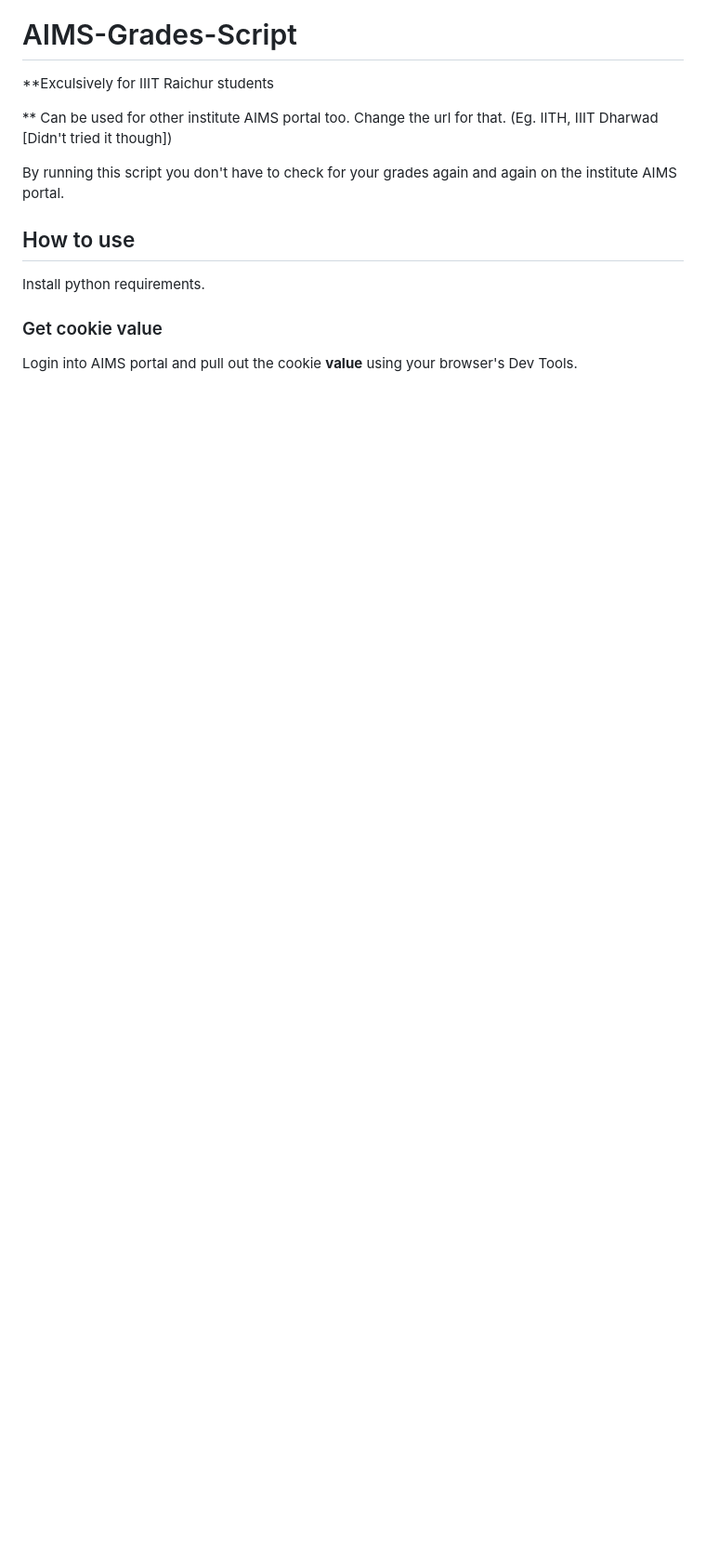
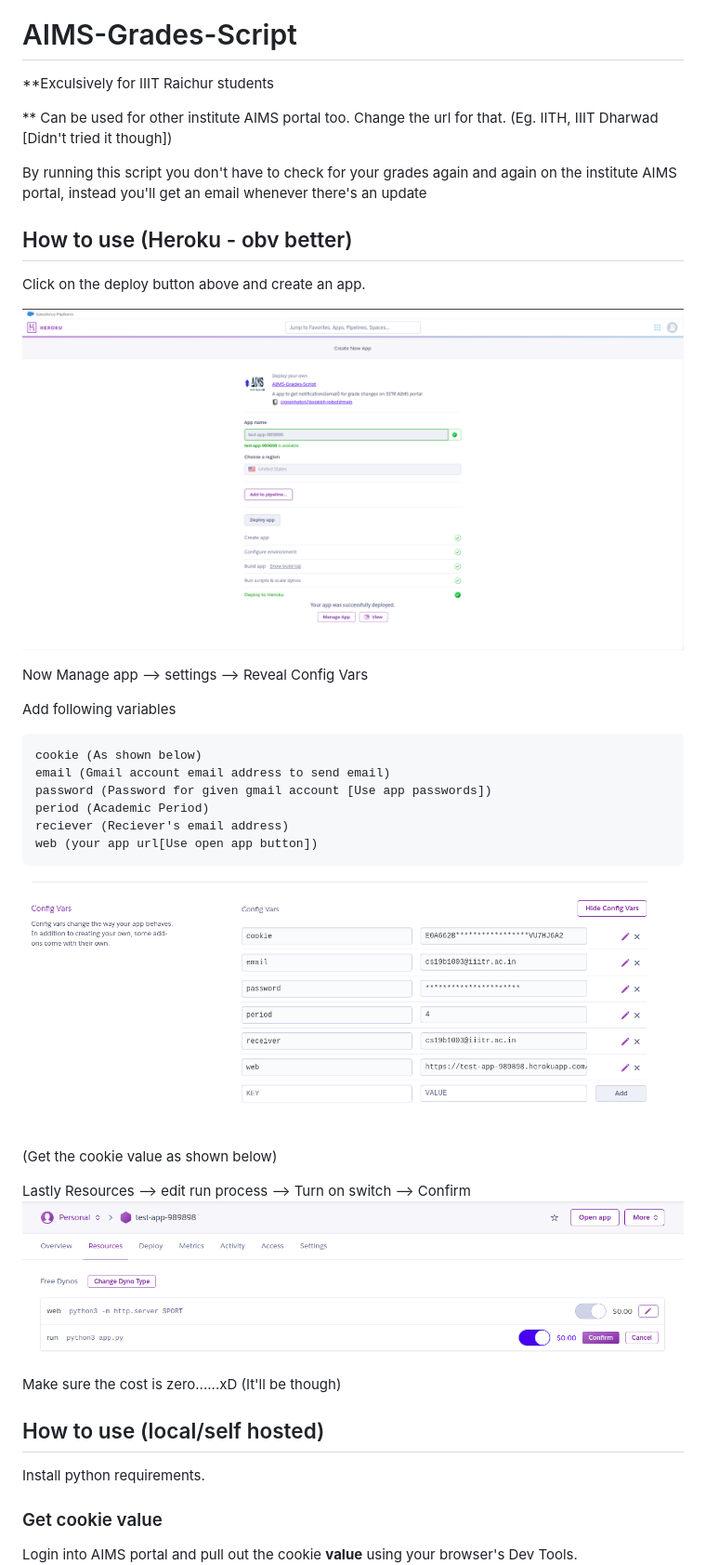
Before and after one commit to crossphoton/AIMS-Grades-Script, a Markdown page: README.md, the part around the change printed below. Shown: that part at 93% size. GitHub-like rendering; pictures changed too: assets/create-app.png (added), assets/env.png (added), assets/heroku-start.png (added); blank space fills up the shorter version.

Commit message:
add Deploy to Heroku

````diff
--- a/README.md
+++ b/README.md
@@ -4,9 +6,35 @@
 
 ** Can be used for other institute AIMS portal too. Change the url for that. (Eg. IITH, IIIT Dharwad [Didn't tried it though])
 
-By running this script you don't have to check for your grades again and again on the institute AIMS portal.
+By running this script you don't have to check for your grades again and again on the institute AIMS portal, instead you'll get an email whenever there's an update
 
-## How to use
+## How to use (Heroku - obv better)
+
+Click on the deploy button above and create an app.
+
+![Create heroku app](assets/create-app.png)
+
+Now Manage app --> settings --> Reveal Config Vars
+
+Add following variables
+```
+cookie (As shown below)
+email (Gmail account email address to send email)
+password (Password for given gmail account [Use app passwords])
+period (Academic Period)
+reciever (Reciever's email address)
+web (your app url[Use open app button])
+```
+![Set Env](assets/env.png)
+
+(Get the cookie value as shown below)
+
+Lastly Resources --> edit run process --> Turn on switch --> Confirm
+![Starting Script](assets/heroku-start.png)
+
+Make sure the cost is zero......xD (It'll be though)
+
+## How to use (local/self hosted)
 
 Install python requirements.
 
````
Also changed, not shown: other parts of README.md (+2 -0 lines), 7 other files.
